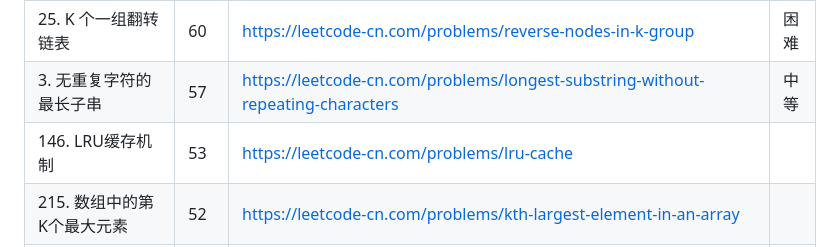
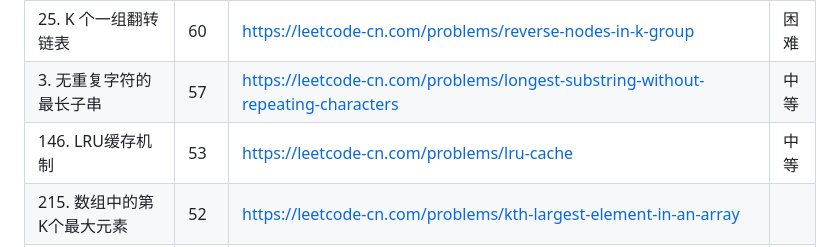
Before and after one commit to ArchitectPPN/Algorithm, a Markdown page: LeetCodeTop/bytedance/backend.md, the part around the change. GitHub-like rendering.

```diff
--- a/LeetCodeTop/bytedance/backend.md
+++ b/LeetCodeTop/bytedance/backend.md
@@ -5,7 +5,7 @@
 |-|-|-|----|
 |25. K 个一组翻转链表|60|https://leetcode-cn.com/problems/reverse-nodes-in-k-group| 困难 |
 |3. 无重复字符的最长子串|57|https://leetcode-cn.com/problems/longest-substring-without-repeating-characters| 中等 |
-|146. LRU缓存机制|53|https://leetcode-cn.com/problems/lru-cache|
+|146. LRU缓存机制|53|https://leetcode-cn.com/problems/lru-cache| 中等 |
 |215. 数组中的第K个最大元素|52|https://leetcode-cn.com/problems/kth-largest-element-in-an-array|
 |206. 反转链表|51|https://leetcode-cn.com/problems/reverse-linked-list| 简单 |
 |103. 二叉树的锯齿形层次遍历|47|https://leetcode-cn.com/problems/binary-tree-zigzag-level-order-traversal|
```
Also changed, not shown: Array/BinarySearch/BinarySearch.md (added, +6 -0 lines).
